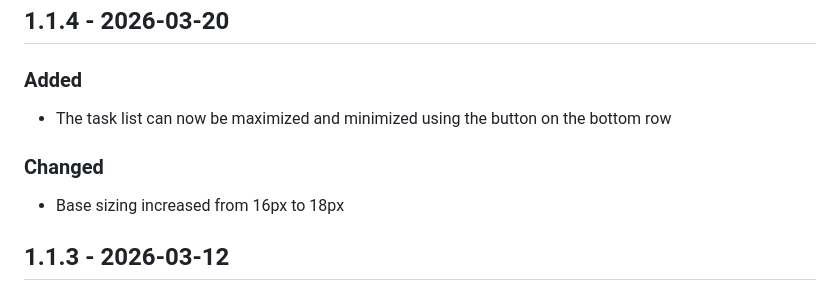
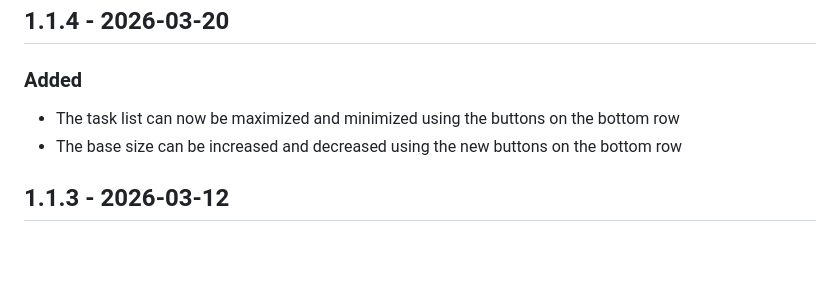
Before and after one commit to samglover/simpleMITs, a Markdown page: CHANGELOG.md, the part around the change. Drawn GitHub-style; blank space fills up the shorter version.

```diff
--- a/CHANGELOG.md
+++ b/CHANGELOG.md
@@ -6,10 +6,8 @@ is based on [Keep a Changelog](https://keepachangelog.com/en/1.0.0/).
 ## 1.1.4 - 2026-03-20
 
 ### Added
-- The task list can now be maximized and minimized using the button on the bottom row
-
-### Changed
-- Base sizing increased from 16px to 18px
+- The task list can now be maximized and minimized using the buttons on the bottom row
+- The base size can be increased and decreased using the new buttons on the bottom row
 
 
 ## 1.1.3 - 2026-03-12
```
